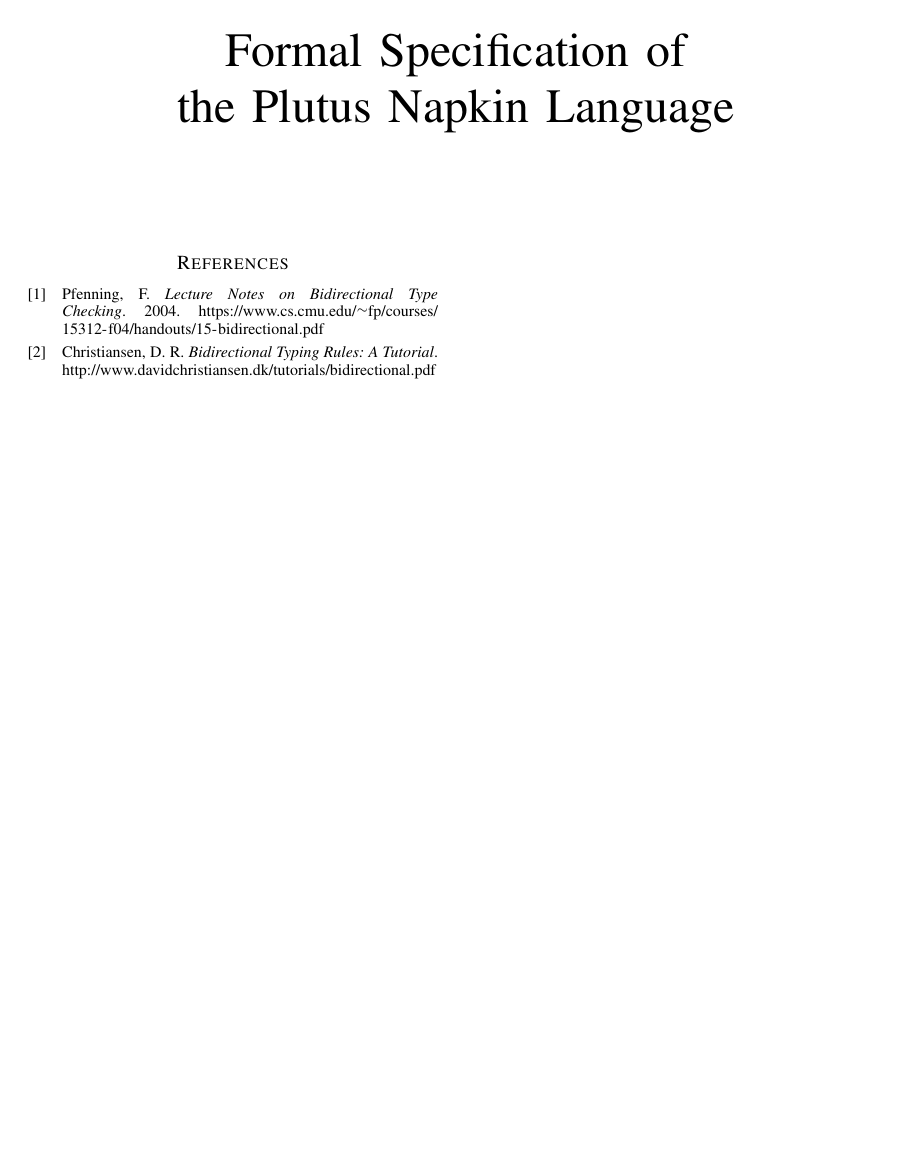
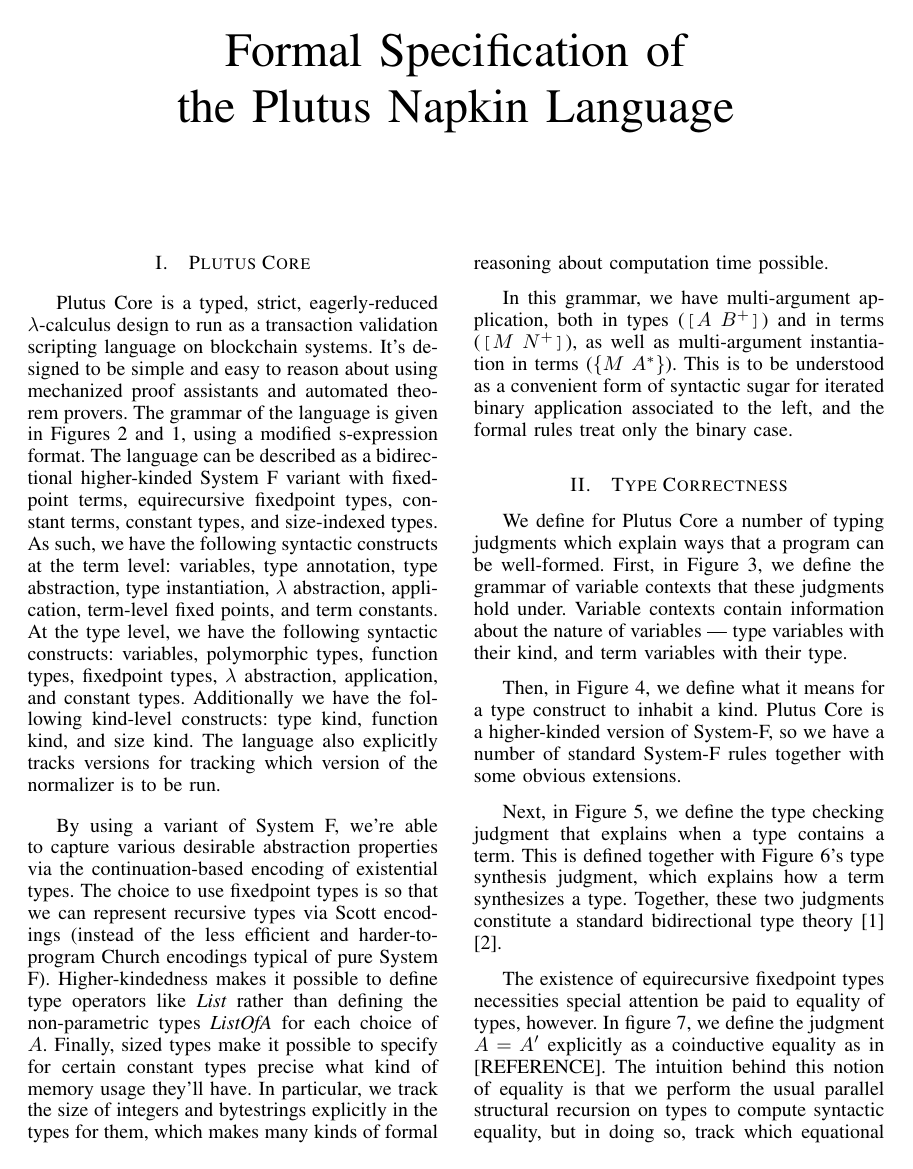
Before and after one commit to BekaValentine/Plutus-Core-Spec, a LaTeX paper (main.tex): page 1 of 9 before the commit and page 1 of 10 after it. Compiled offline with pdfLaTeX.

Commit message:
Adds prose

```diff
--- a/main.tex
+++ b/main.tex
@@ -581,7 +581,7 @@
 \newcommand{\conValue}[2]{#1 ~ \mathrm{on} ~ #2}
 \newcommand{\step}[2]{#1 ~ \rightarrow ~ #2}
 \newcommand{\multistep}[2]{#1 ~ \rightarrow^* ~ #2}
-\newcommand{\multistepIndexed}[4]{#2 ~ \rightarrow^{#3}_{#1} ~ #4}
+\newcommand{\multistepIndexed}[3]{#1 ~ \rightarrow^{#2} ~ #3}
 \newcommand{\normalform}[1]{\llbracket #1 \rrbracket}
 \newcommand{\evalprog}[2]{#1 ~\Longrightarrow~ #2}
 \newcommand{\evalsto}[3]{#2 ~\Downarrow_{#1}~ #3}
@@ -759,9 +759,13 @@
 
 
 
-% \section{Plutus Core}
+\section{Plutus Core}
 
-% Plutus Core is a typed, strict, eagerly-reduced $\lambda$-calculus design to run as a transaction validation scripting language on blockchain systems. It's designed to be simple and easy to reason about using mechanized proof assistants and automated theorem provers. The grammar of the language is given in Figures \ref{fig:Plutus_core_grammar} and \ref{fig:Plutus_core_lexical_grammar}, using a modified s-expression format. As is standard in $\lambda$-calculi, we have variables, $\lambda$-abstractions, and application. In addition to this, there are also polymorphic and instantiation, data constructors, case expressions, declared names, computational primitives, primitive values, and built-in functions. Terms live within top-level declarations, which can also consist of data and type declarations as well as type signature declarations. Declarations themselves reside within modules, and a program is a collection of such modules.
+Plutus Core is a typed, strict, eagerly-reduced $\lambda$-calculus design to run as a transaction validation scripting language on blockchain systems. It's designed to be simple and easy to reason about using mechanized proof assistants and automated theorem provers. The grammar of the language is given in Figures \ref{fig:Plutus_core_grammar} and \ref{fig:Plutus_core_lexical_grammar}, using a modified s-expression format. The language can be described as a bidirectional higher-kinded System F variant with fixedpoint terms, equirecursive fixedpoint types, constant terms, constant types, and size-indexed types. As such, we have the following syntactic constructs at the term level: variables, type annotation, type abstraction, type instantiation, $\lambda$ abstraction, application, term-level fixed points, and term constants. At the type level, we have the following syntactic constructs: variables, polymorphic types, function types, fixedpoint types, $\lambda$ abstraction, application, and constant types. Additionally we have the following kind-level constructs: type kind, function kind, and size kind. The language also explicitly tracks versions for tracking which version of the normalizer is to be run.
+
+By using a variant of System F, we're able to capture various desirable abstraction properties via the continuation-based encoding of existential types. The choice to use fixedpoint types is so that we can represent recursive types via Scott encodings (instead of the less efficient and harder-to-program Church encodings typical of pure System F). Higher-kindedness makes it possible to define type operators like $\textit{List}$ rather than defining the non-parametric types $\textit{ListOfA}$ for each choice of $A$. Finally, sized types make it possible to specify for certain constant types precise what kind of memory usage they'll have. In particular, we track the size of integers and bytestrings explicitly in the types for them, which makes many kinds of formal reasoning about computation time possible.
+
+In this grammar, we have multi-argument application, both in types (\(\appT{A}{B^+}\)) and in terms (\(\app{M}{N^+}\)), as well as multi-argument instantiation in terms (\(\inst{M}{A^*}\)). This is to be understood as a convenient form of syntactic sugar for iterated binary application associated to the left, and the formal rules treat only the binary case.
 
 
 
@@ -789,13 +792,13 @@
 
 
 
-% \section{Type Correctness}
+\section{Type Correctness}
 
-%We define for Plutus Core a number of typing judgments which explain ways that a program can be well-formed. First, in Figure \ref{fig:Plutus_core_contexts}, we define the grammar of the various kinds of contexts that these judgments hold under. Nominal contexts contain information about the various declared names that exist within the system --- module names, exported types, exported terms, and then term names and their definitions, term constructors, type constructors, and type names and their definitions.
+We define for Plutus Core a number of typing judgments which explain ways that a program can be well-formed. First, in Figure \ref{fig:Plutus_core_contexts}, we define the grammar of variable contexts that these judgments hold under. Variable contexts contain information about the nature of variables --- type variables with their kind, and term variables with their type.
 
-%We refer to the components of a nominal context by dotted names ($\Theta.\repetition{l}$, $\Theta.\repetition{\metaqualtycon{}|\metaqualtyname{}}$, $\Theta.\repetition{\metaqualcon{}|\metaqualname{}}$, and $\Theta.\repetition{nj}$). Variable contexts contain information about the nature of variables --- type variables with their kind, and term variables with their type. The overall context $\Theta$ consists of nominal and variable contexts, along with the name of the current module being elaborated and the name of imported modules. As with nominal contexts, we also refer to these by dotted names ($\Theta.l$, $\Theta.\repetition{l}$, $\Theta.\Delta$, and $\Theta.\Gamma$) In the inference rules, we use \(\Theta, \typeJ{\alpha}{K}\) to mean $\Theta$ with it's variable context $\Gamma$ extended with $\typeJ{\alpha}{K}$, and \(\Theta, \termJ{x}{A}\) to mean $\Theta$ with it's variable context $\Gamma$ extended with $\termJ{x}{A}$.
+Then, in Figure \ref{fig:Plutus_core_type_well_formedness}, we define what it means for a type construct to inhabit a kind. Plutus Core is a higher-kinded version of System-F, so we have a number of standard System-F rules together with some obvious extensions.
 
-%Then, in Figure \ref{fig:Plutus_core_type_well_formedness}, we define what it means for a type construct to inhabit a kind. Plutus Core is a higher-kinded version of System-F with constructors and some primitive types, so we have a number of standard System-F rules together with some obvious extensions
+Next, in Figure \ref{fig:Plutus_core_type_checking}, we define the type checking judgment that explains when a type contains a term. This is defined together with Figure \ref{fig:Plutus_core_type_synthesis}'s type synthesis judgment, which explains how a term synthesizes a type. Together, these two judgments constitute a standard bidirectional type theory \cite{pfenning-bidi} \cite{christiansen-bidi}.
 
-%Next, in Figure \ref{fig:Plutus_core_type_checking}, we define the type checking judgment that explains when a type contains a term. This is defined together with Figure \ref{fig:Plutus_core_type_synthesis}'s type synthesis judgment, which explains how a term synthesizes a type. Together, these two judgments constitute a standard bidirectional type theory \cite{pfenning-bidi} \cite{christiansen-bidi}.
+The existence of equirecursive fixedpoint types necessities special attention be paid to equality of types, however. In figure \ref{fig:Plutus_core_coinductive_equality}, we define the judgment \(A = A'\) explicitly as a coinductive equality as in [REFERENCE]. The intuition behind this notion of equality is that we perform the usual parallel structural recursion on types to compute syntactic equality, but in doing so, track which equational problems we've encountered already as super-problems to any given sub-problem, and if we re-encounter a problem, we consider the equality to hold. The syntactic decomposition is not performed in precisely one case: the fixedpoint type, where we instead decompose the fixedpoint into its one-step unfolding. Thought of in terms of a proof tree, coinductive proofs add a new mechanism of proof: where normally one can use inference rules to prove a goal inductively, in a coinductive tree you can also use reference to another node of the same syntactic form in a super-problem. Alternatively: coinductive proofs of a problem succeed when the problem repeats itself in the course of being proved.
 
```
Also changed, not shown: main.tex (39 more changed lines).
